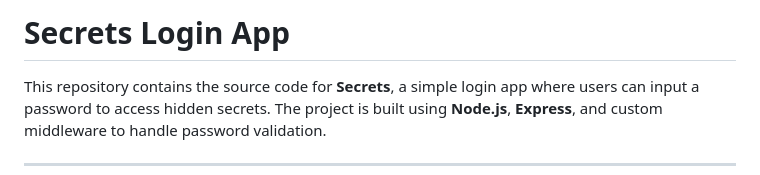
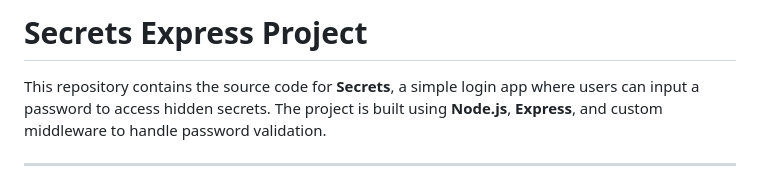
Before and after one commit to junaid-mohammad/Open-Sesame, a Markdown page: README.md, the part around the change. Rendered like a GitHub page.

```diff
--- a/README.md
+++ b/README.md
@@ -1,4 +1,4 @@
-# Secrets Login App
+# Secrets Express Project
 
 This repository contains the source code for **Secrets**, a simple login app where users can input a password to access hidden secrets. The project is built using **Node.js**, **Express**, and custom middleware to handle password validation.
 
```
